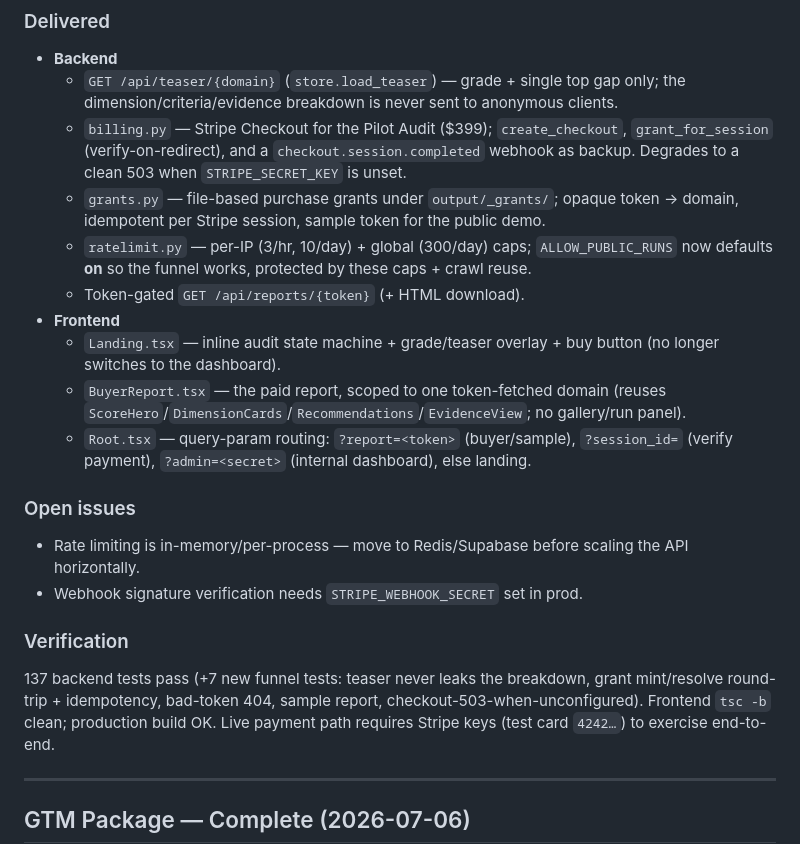
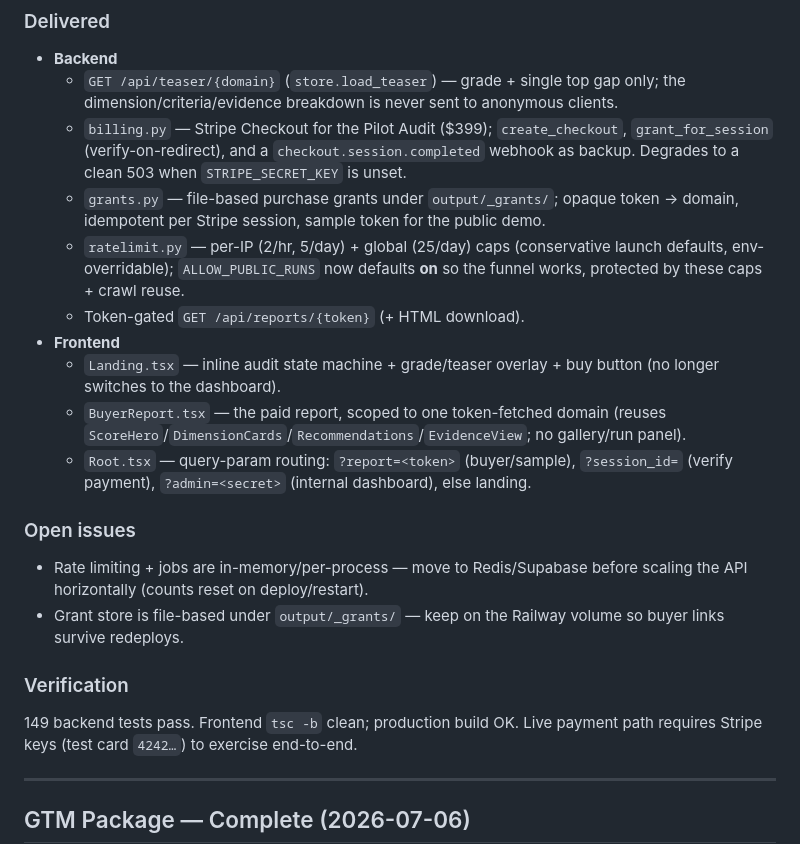
Before and after one commit to theotorku/AIVE, a Markdown page: progress/progress.md, the part around one of its changes. Drawn GitHub-style.

```diff
--- a/progress/progress.md
+++ b/progress/progress.md
@@ -481,8 +481,9 @@ landing CTA no longer dumps anonymous visitors into the full internal dashboard
     webhook as backup. Degrades to a clean 503 when `STRIPE_SECRET_KEY` is unset.
   - `grants.py` — file-based purchase grants under `output/_grants/`; opaque token
     → domain, idempotent per Stripe session, sample token for the public demo.
-  - `ratelimit.py` — per-IP (3/hr, 10/day) + global (300/day) caps; `ALLOW_PUBLIC_RUNS`
-    now defaults **on** so the funnel works, protected by these caps + crawl reuse.
+  - `ratelimit.py` — per-IP (2/hr, 5/day) + global (25/day) caps (conservative
+    launch defaults, env-overridable); `ALLOW_PUBLIC_RUNS` now defaults **on** so
+    the funnel works, protected by these caps + crawl reuse.
   - Token-gated `GET /api/reports/{token}` (+ HTML download).
 - **Frontend**
   - `Landing.tsx` — inline audit state machine + grade/teaser overlay + buy button
@@ -493,14 +494,13 @@ landing CTA no longer dumps anonymous visitors into the full internal dashboard
     `?session_id=` (verify payment), `?admin=<secret>` (internal dashboard), else landing.
 
 ### Open issues
-- Rate limiting is in-memory/per-process — move to Redis/Supabase before scaling
-  the API horizontally.
-- Webhook signature verification needs `STRIPE_WEBHOOK_SECRET` set in prod.
+- Rate limiting + jobs are in-memory/per-process — move to Redis/Supabase before
+  scaling the API horizontally (counts reset on deploy/restart).
+- Grant store is file-based under `output/_grants/` — keep on the Railway volume
+  so buyer links survive redeploys.
 
 ### Verification
-137 backend tests pass (+7 new funnel tests: teaser never leaks the breakdown,
-grant mint/resolve round-trip + idempotency, bad-token 404, sample report,
-checkout-503-when-unconfigured). Frontend `tsc -b` clean; production build OK.
+149 backend tests pass. Frontend `tsc -b` clean; production build OK.
 Live payment path requires Stripe keys (test card `4242…`) to exercise end-to-end.
 
 ---
```
Also changed, not shown: other parts of progress/progress.md (+47 -0 lines), DEPLOYMENT.md (+2 -2 lines).
